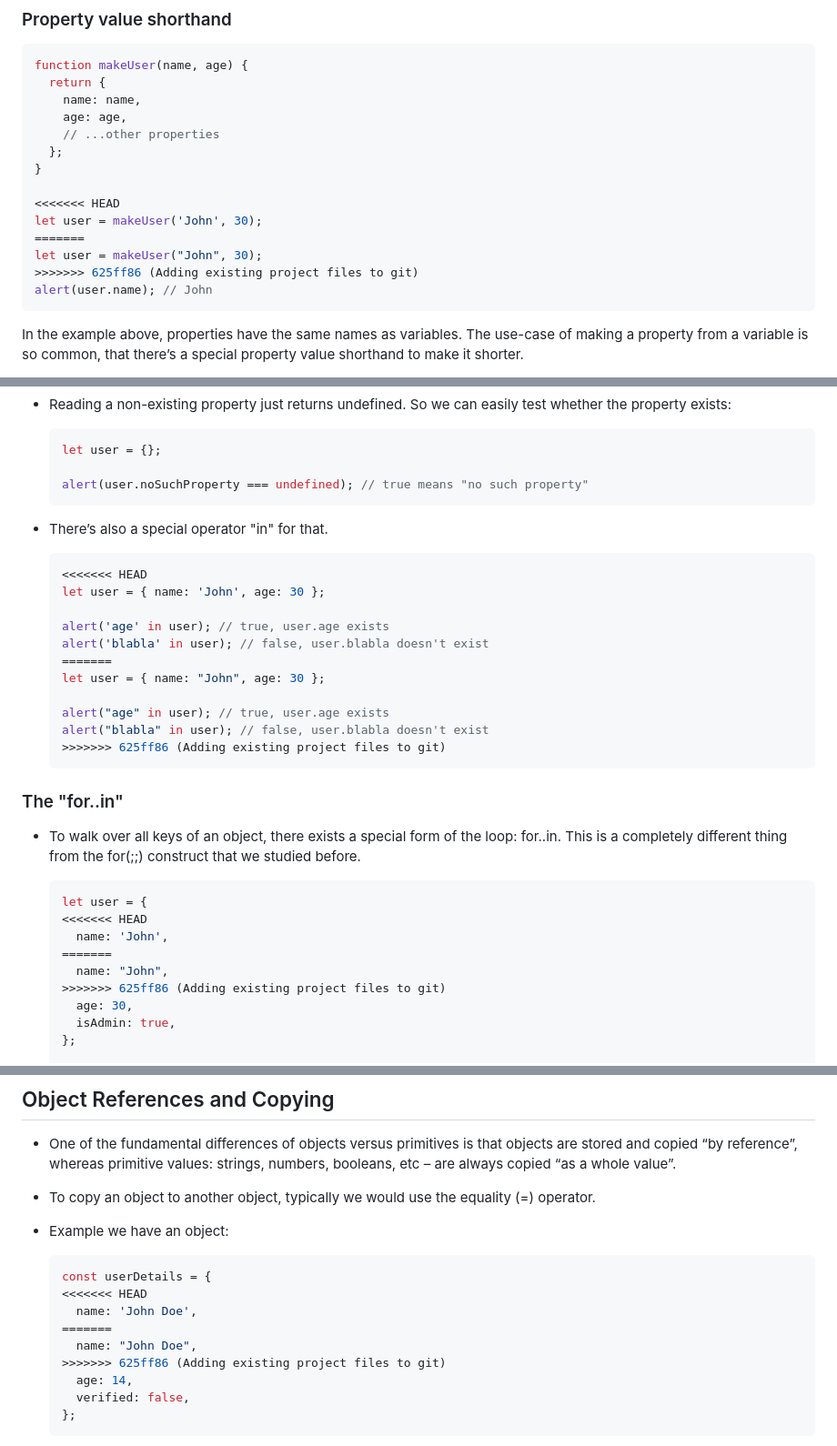
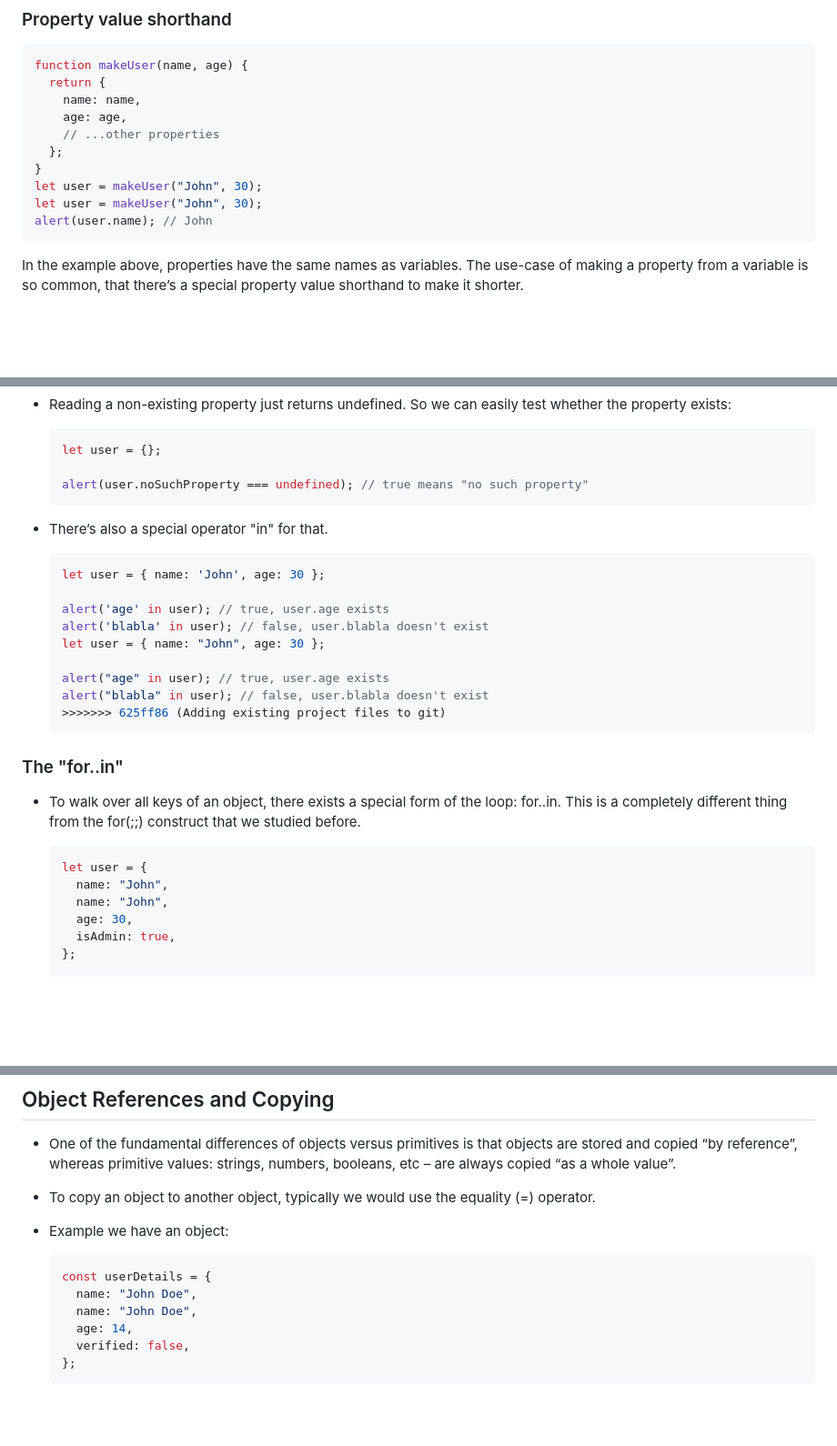
Before and after one commit to nkmongit/enigma-of-js, a Markdown page: JavaScript Objects/README.md, 3 parts joined by grey strips. Shown at 91% size. Drawn GitHub-style; blank space fills up the shorter version.

````diff
--- a/JavaScript Objects/README.md
+++ b/JavaScript Objects/README.md
@@ -167,12 +150,8 @@ function makeUser(name, age) {
     // ...other properties
   };
 }
-
-<<<<<<< HEAD
-let user = makeUser('John', 30);
-=======
 let user = makeUser("John", 30);
->>>>>>> 625ff86 (Adding existing project files to git)
+let user = makeUser("John", 30);
 alert(user.name); // John
 ```
 
@@ -239,12 +218,10 @@ function makeUser(name, age) {
 - There’s also a special operator "in" for that.
 
   ```js
-  <<<<<<< HEAD
   let user = { name: 'John', age: 30 };
 
   alert('age' in user); // true, user.age exists
   alert('blabla' in user); // false, user.blabla doesn't exist
-  =======
   let user = { name: "John", age: 30 };
 
   alert("age" in user); // true, user.age exists
@@ -258,11 +235,8 @@ function makeUser(name, age) {
 
   ```js
   let user = {
-  <<<<<<< HEAD
-    name: 'John',
-  =======
     name: "John",
-  >>>>>>> 625ff86 (Adding existing project files to git)
+    name: "John",
     age: 30,
     isAdmin: true,
   };
@@ -283,11 +257,8 @@ function makeUser(name, age) {
 
   ```js
   const userDetails = {
-  <<<<<<< HEAD
-    name: 'John Doe',
-  =======
     name: "John Doe",
-  >>>>>>> 625ff86 (Adding existing project files to git)
+    name: "John Doe",
     age: 14,
     verified: false,
   };
````
Also changed, not shown: other parts of JavaScript Objects/README.md (+17 -51 lines).
